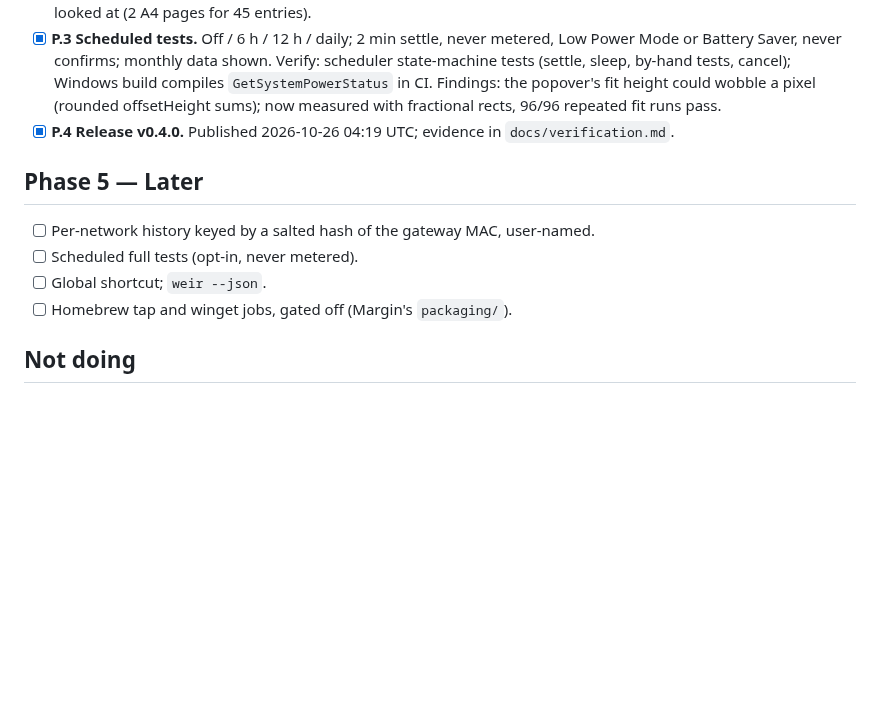
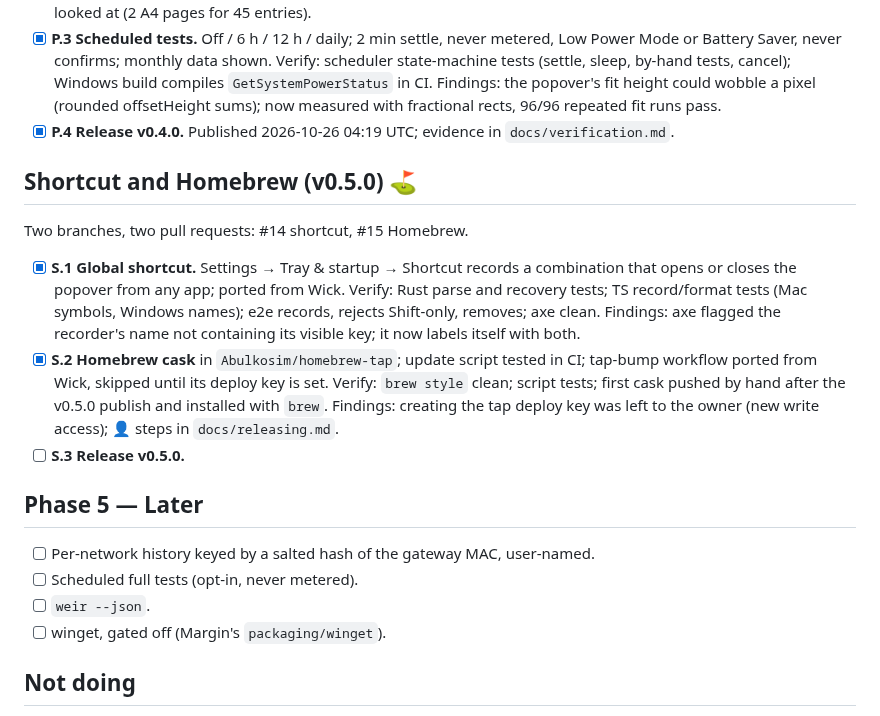
Before and after one commit to Abulkosim/weir, a Markdown page: docs/plan.md, the part around the change. Rendered like a GitHub page; blank space fills up the shorter version.

```diff
--- a/docs/plan.md
+++ b/docs/plan.md
@@ -153,12 +153,24 @@ Built as three branches, each its own pull request, merged into `main`: #10 plan
   Findings: the popover's fit height could wobble a pixel (rounded offsetHeight sums); now measured with fractional rects, 96/96 repeated fit runs pass.
 - [x] **P.4 Release v0.4.0.** Published 2026-10-26 04:19 UTC; evidence in `docs/verification.md`.
 
+## Shortcut and Homebrew (v0.5.0) ⛳
+
+Two branches, two pull requests: #14 shortcut, #15 Homebrew.
+
+- [x] **S.1 Global shortcut.** Settings → Tray & startup → Shortcut records a combination that opens or closes the popover from any app; ported from Wick.
+  Verify: Rust parse and recovery tests; TS record/format tests (Mac symbols, Windows names); e2e records, rejects Shift-only, removes; axe clean.
+  Findings: axe flagged the recorder's name not containing its visible key; it now labels itself with both.
+- [x] **S.2 Homebrew cask** in `Abulkosim/homebrew-tap`; update script tested in CI; tap-bump workflow ported from Wick, skipped until its deploy key is set.
+  Verify: `brew style` clean; script tests; first cask pushed by hand after the v0.5.0 publish and installed with `brew`.
+  Findings: creating the tap deploy key was left to the owner (new write access); 👤 steps in `docs/releasing.md`.
+- [ ] **S.3 Release v0.5.0.**
+
 ## Phase 5 — Later
 
 - [ ] Per-network history keyed by a salted hash of the gateway MAC, user-named.
 - [ ] Scheduled full tests (opt-in, never metered).
-- [ ] Global shortcut; `weir --json`.
-- [ ] Homebrew tap and winget jobs, gated off (Margin's `packaging/`).
+- [ ] `weir --json`.
+- [ ] winget, gated off (Margin's `packaging/winget`).
 
 ## Not doing
 
```
Also changed, not shown: CHANGELOG.md (+1 -0 lines), README.md (+3 -3 lines), changelogs/v0.5.0.md (added, +6 -0 lines), docs/images/settings-light.png, 4 other files.
